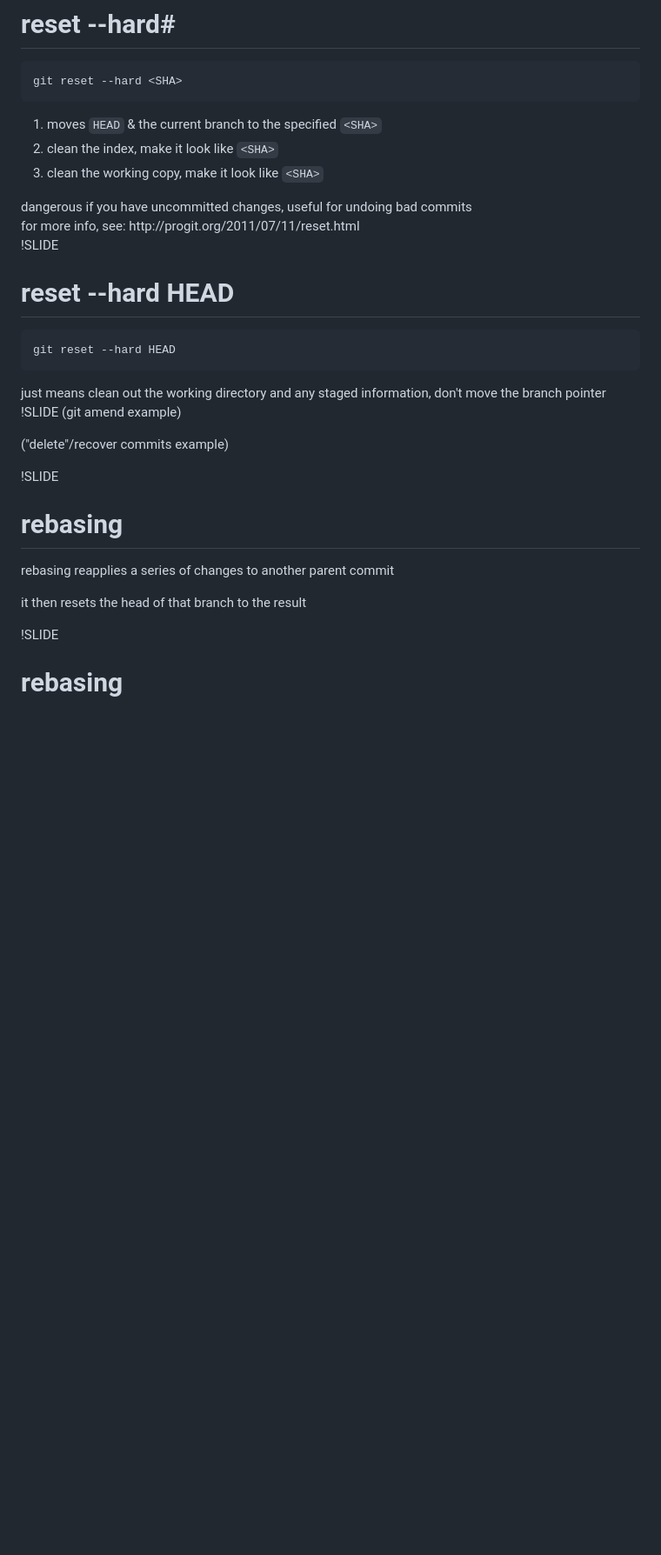
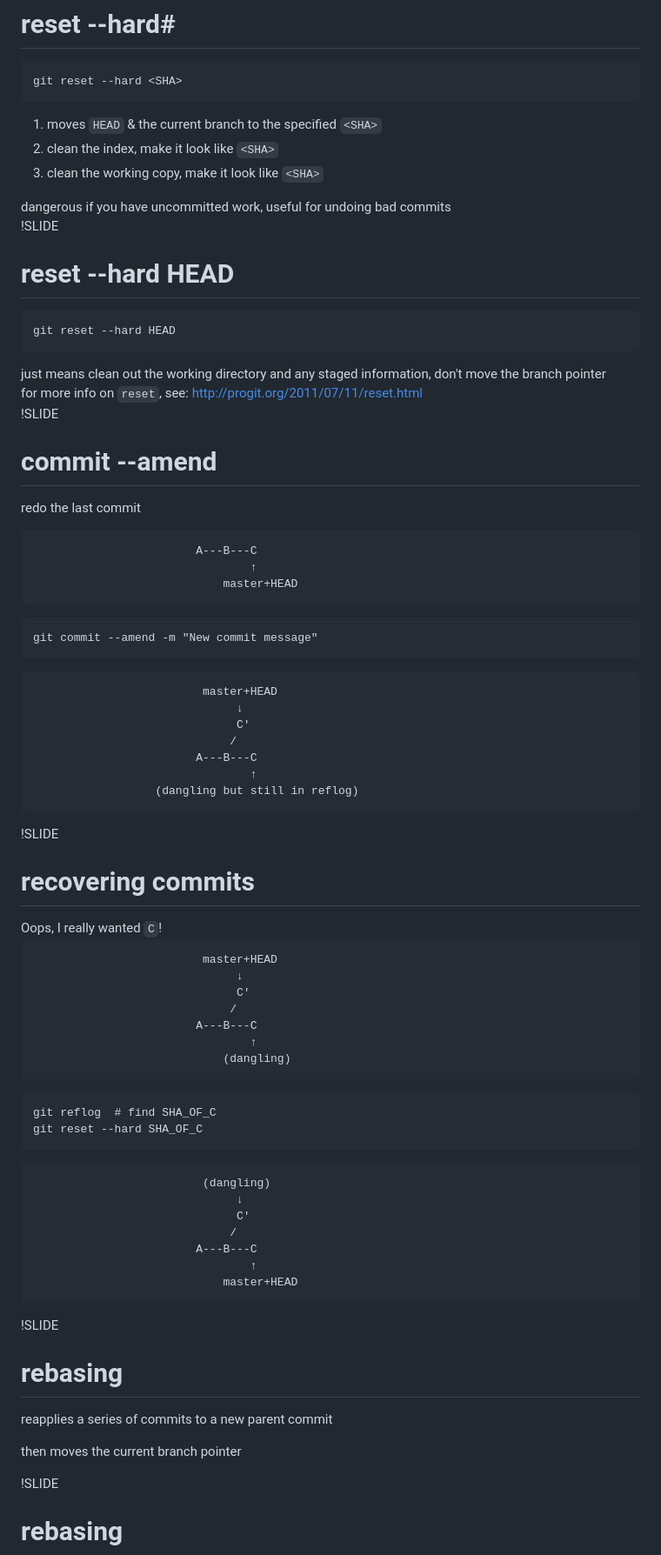
Before and after one commit to tednaleid/showoff-git-core-concepts, a Markdown page: one/01_slide.md, the part around the change printed below. Shown: that part at 87% size. Drawn GitHub-style; blank space fills up the shorter version.

Commit message:
tweaking info for gr8us presentation

```diff
--- a/one/01_slide.md
+++ b/one/01_slide.md
@@ -459,11 +477,8 @@ git reset --hard &lt;SHA&gt;
 3. clean the working copy, make it look like <code>&lt;SHA&gt;</code>
 
 <p/>
-<div class="smallestcentered">
-dangerous if you have uncommitted changes, useful for undoing bad commits
-</div>
-<div class="smallestcentered">
-for more info, see: http://progit.org/2011/07/11/reset.html
+<div class="smallercentered">
+<span class="danger">dangerous</span> if you have <span class="danger">uncommitted work</span>, useful for undoing bad commits
 </div>
 
 !SLIDE
@@ -476,17 +491,70 @@ git reset --hard HEAD
 just means clean out the working directory and any staged information, don't move the branch pointer
 </div>
 
+<div class="smallestcentered">
+for more info on <code>reset</code>, see: <a href="http://progit.org/2011/07/11/reset.html">http://progit.org/2011/07/11/reset.html</a>
+</div>
+
 !SLIDE
-(git amend example)
+# commit --amend
 
-("delete"/recover commits example)
+redo the last commit
+<pre>
+                        A---B---C
+                                ↑
+                            master+HEAD
+</pre>
+
+<pre>
+git commit --amend -m "New commit message"
+</pre>
+<pre>
+                         master+HEAD
+                              ↓
+                              C'
+                             /
+                        A---B---C
+                                ↑
+                  (dangling but still in reflog)
+</pre>
+
+
+!SLIDE
+# recovering commits
+<div class="smallercentered">
+Oops, I really wanted <code>C</code>!
+</div>
+<pre>
+                         master+HEAD
+                              ↓
+                              C'
+                             /
+                        A---B---C
+                                ↑
+                            (dangling)
+</pre>
+<pre>
+git reflog  # find SHA_OF_C
+git reset --hard SHA_OF_C
+</pre>
+<pre>
+                         (dangling)
+                              ↓
+                              C'
+                             /
+                        A---B---C
+                                ↑
+                            master+HEAD
+</pre>
+
+
 
 !SLIDE
 # rebasing #
 
-rebasing reapplies a series of changes to another parent commit
+reapplies a series of commits to a new parent commit
 
-it then resets the head of that branch to the result
+then moves the current branch pointer
 
 !SLIDE
 # rebasing #
```
Also changed, not shown: other parts of one/01_slide.md (+105 -73 lines), one/img/enhanced-prompt.png (added), 1 other file.
